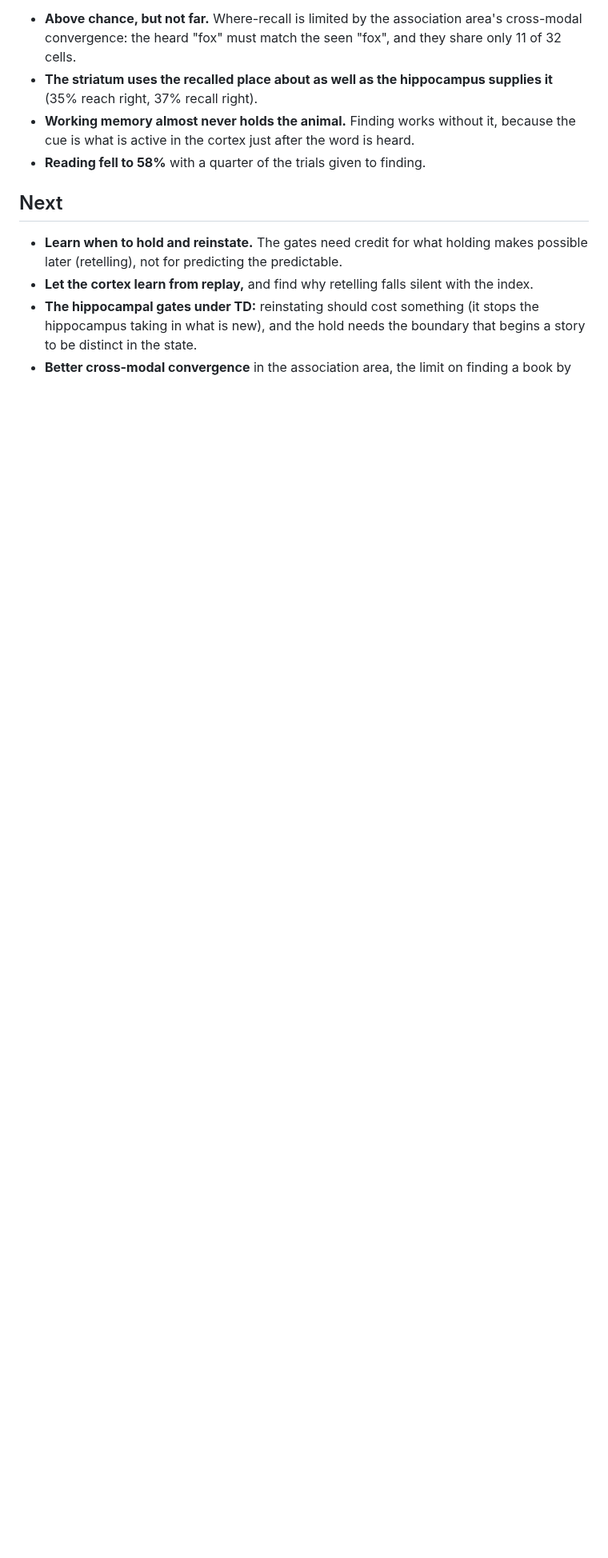
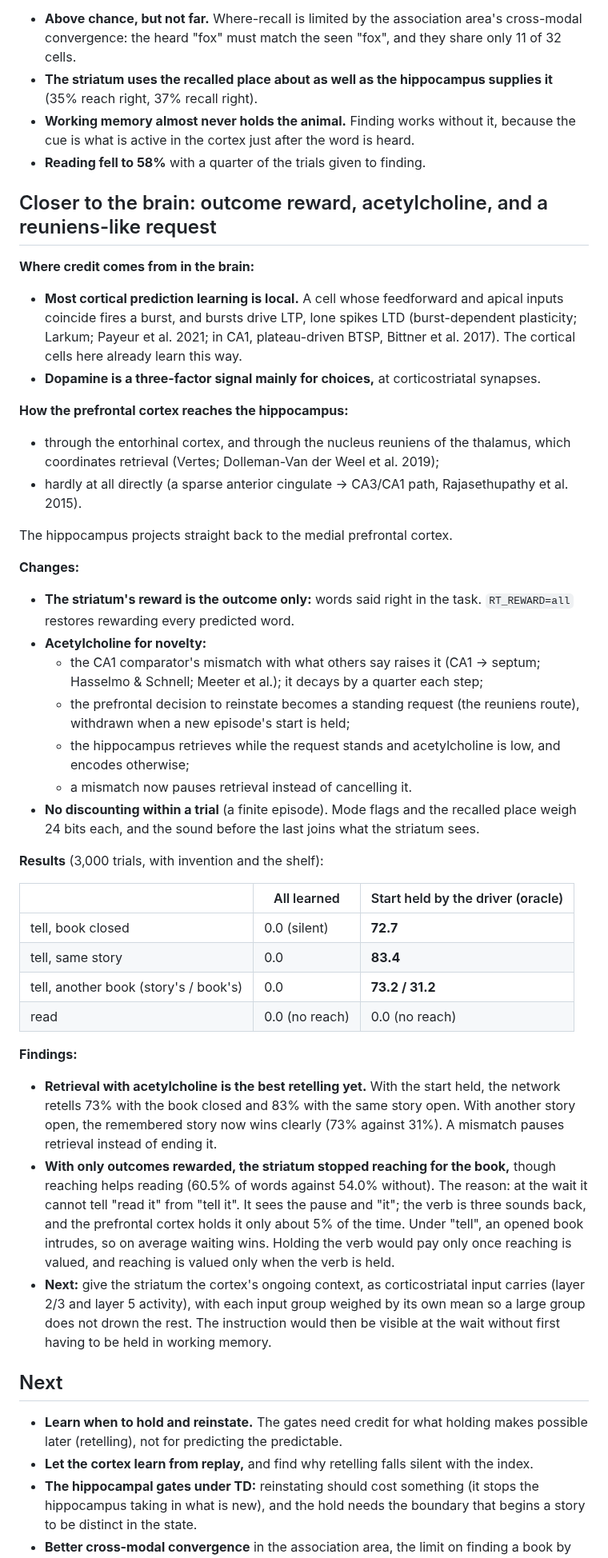
Before and after one commit to lancelot2112/neurocomp_rust, a Markdown page: research/experiments/107-read-aloud-or-retell.md, the part around the change. Shown at 80% size. GitHub-like rendering; blank space fills up the shorter version.

Commit message:
Wiki 107: outcome reward, acetylcholine and a reuniens-like request; retelling with the start held reaches 73%
Co-Authored-By: Claude Opus 5.5 <noreply@anthropic.com>
Claude-Session: https://claude.ai/code/session_01VeogErWTNK67LAXrc7Xrfw

```diff
--- a/research/experiments/107-read-aloud-or-retell.md
+++ b/research/experiments/107-read-aloud-or-retell.md
@@ -516,6 +516,61 @@ boundaries (overwriting the story's start), and reinstates at the wrong moments.
   is what is active in the cortex just after the word is heard.
 - **Reading fell to 58%** with a quarter of the trials given to finding.
 
+## Closer to the brain: outcome reward, acetylcholine, and a reuniens-like request
+**Where credit comes from in the brain:**
+- **Most cortical prediction learning is local.** A cell whose feedforward and apical inputs
+  coincide fires a burst, and bursts drive LTP, lone spikes LTD (burst-dependent plasticity;
+  Larkum; Payeur et al. 2021; in CA1, plateau-driven BTSP, Bittner et al. 2017). The cortical
+  cells here already learn this way.
+- **Dopamine is a three-factor signal mainly for choices,** at corticostriatal synapses.
+
+**How the prefrontal cortex reaches the hippocampus:**
+- through the entorhinal cortex, and through the nucleus reuniens of the thalamus, which
+  coordinates retrieval (Vertes; Dolleman-Van der Weel et al. 2019);
+- hardly at all directly (a sparse anterior cingulate → CA3/CA1 path, Rajasethupathy et al.
+  2015).
+
+The hippocampus projects straight back to the medial prefrontal cortex.
+
+**Changes:**
+- **The striatum's reward is the outcome only:** words said right in the task.
+  `RT_REWARD=all` restores rewarding every predicted word.
+- **Acetylcholine for novelty:**
+  - the CA1 comparator's mismatch with what others say raises it (CA1 → septum; Hasselmo &
+    Schnell; Meeter et al.); it decays by a quarter each step;
+  - the prefrontal decision to reinstate becomes a standing request (the reuniens route),
+    withdrawn when a new episode's start is held;
+  - the hippocampus retrieves while the request stands and acetylcholine is low, and encodes
+    otherwise;
+  - a mismatch now pauses retrieval instead of cancelling it.
+- **No discounting within a trial** (a finite episode). Mode flags and the recalled place weigh
+  24 bits each, and the sound before the last joins what the striatum sees.
+
+**Results** (3,000 trials, with invention and the shelf):
+
+| | All learned | Start held by the driver (oracle) |
+|---|---|---|
+| tell, book closed | 0.0 (silent) | **72.7** |
+| tell, same story | 0.0 | **83.4** |
+| tell, another book (story's / book's) | 0.0 | **73.2 / 31.2** |
+| read | 0.0 (no reach) | 0.0 (no reach) |
+
+**Findings:**
+- **Retrieval with acetylcholine is the best retelling yet.** With the start held, the network
+  retells 73% with the book closed and 83% with the same story open. With another story open,
+  the remembered story now wins clearly (73% against 31%). A mismatch pauses retrieval instead
+  of ending it.
+- **With only outcomes rewarded, the striatum stopped reaching for the book,** though reaching
+  helps reading (60.5% of words against 54.0% without). The reason: at the wait it cannot tell
+  "read it" from "tell it". It sees the pause and "it"; the verb is three sounds back, and the
+  prefrontal cortex holds it only about 5% of the time. Under "tell", an opened book intrudes,
+  so on average waiting wins. Holding the verb would pay only once reaching is valued, and
+  reaching is valued only when the verb is held.
+- **Next:** give the striatum the cortex's ongoing context, as corticostriatal input carries
+  (layer 2/3 and layer 5 activity), with each input group weighed by its own mean so a large
+  group does not drown the rest. The instruction would then be visible at the wait without
+  first having to be held in working memory.
+
 ## Next
 - **Learn when to hold and reinstate.** The gates need credit for what holding makes possible
   later (retelling), not for predicting the predictable.
```
